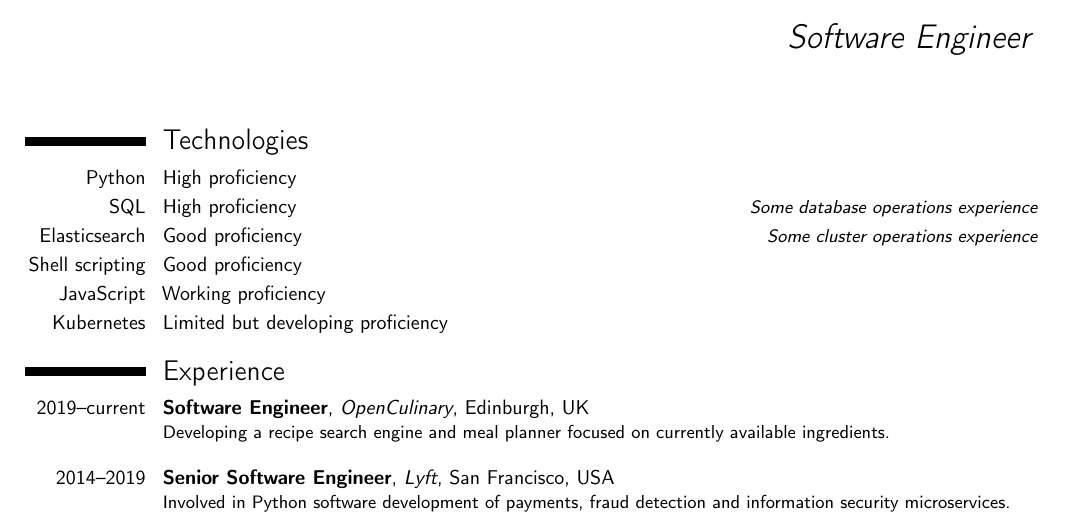
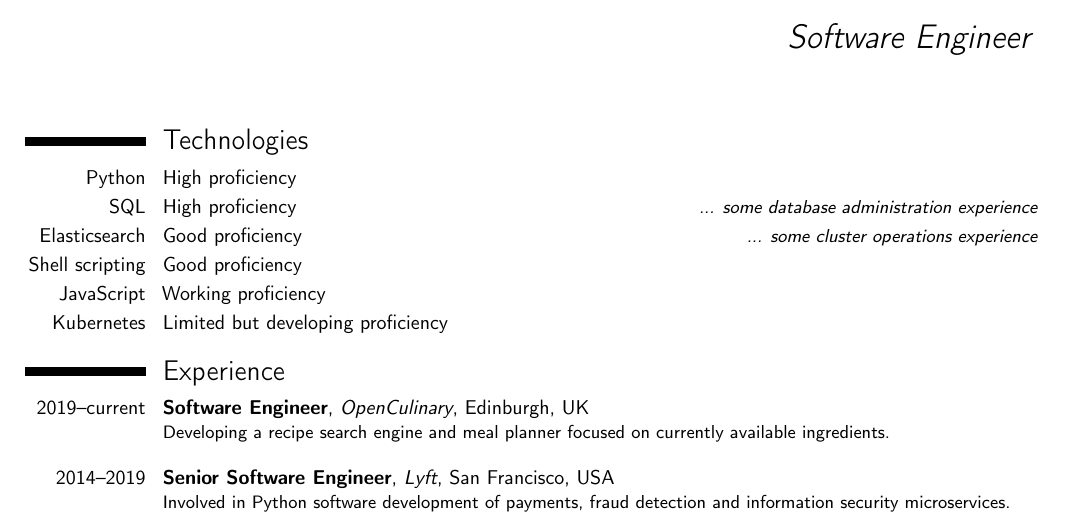
Before and after one commit to jayanthdeejay/resume, a LaTeX CV (résumé.tex): part of the page, cut so that both start at the same text. Compiled offline with pdfLaTeX.

Commit message:
Adjust operations experience comments

```diff
--- a/résumé.tex
+++ b/résumé.tex
@@ -33,8 +33,8 @@
 
 \section{Technologies}
 \cvitemwithcomment{Python}{High proficiency}{}
-\cvitemwithcomment{SQL}{High proficiency}{Some database operations experience}
-\cvitemwithcomment{Elasticsearch}{Good proficiency}{Some cluster operations experience}
+\cvitemwithcomment{SQL}{High proficiency}{... some database administration experience}
+\cvitemwithcomment{Elasticsearch}{Good proficiency}{... some cluster operations experience}
 \cvitemwithcomment{Shell scripting}{Good proficiency}{}
 \cvitemwithcomment{JavaScript}{Working proficiency}{}
 \cvitemwithcomment{Kubernetes}{Limited but developing proficiency}{}
```
